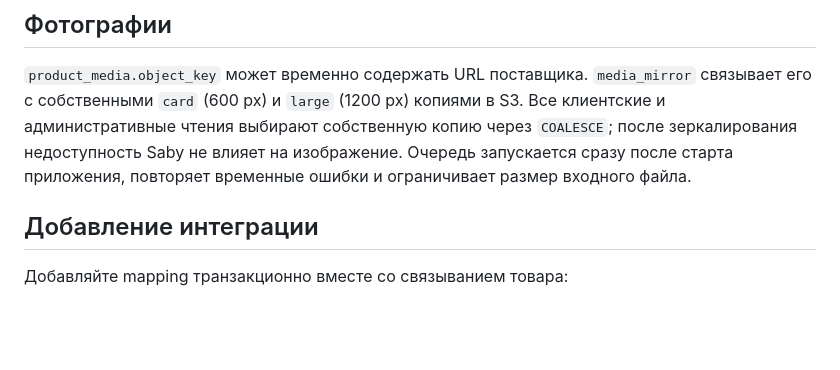
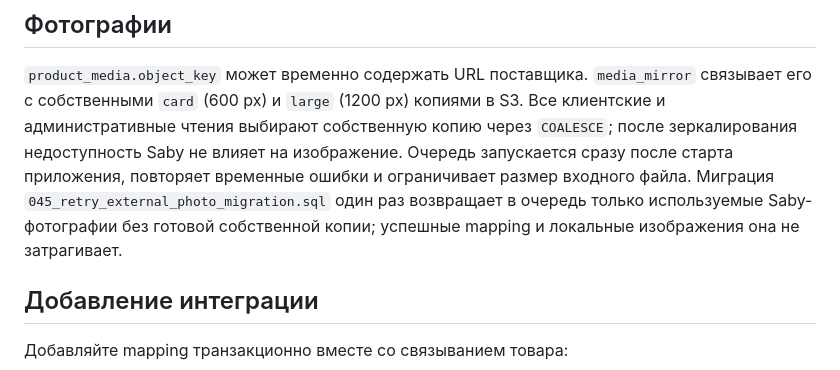
Before and after one commit to avpavlo8/ficusin-store, a Markdown page: docs/catalog-identity.md, the part around the change. GitHub-like rendering; blank space fills up the shorter version.

Commit message:
Завершить перенос внешних фотографий

```diff
--- a/docs/catalog-identity.md
+++ b/docs/catalog-identity.md
@@ -38,6 +38,9 @@
 собственную копию через `COALESCE`; после зеркалирования недоступность Saby не
 влияет на изображение. Очередь запускается сразу после старта приложения,
 повторяет временные ошибки и ограничивает размер входного файла.
+Миграция `045_retry_external_photo_migration.sql` один раз возвращает в очередь
+только используемые Saby-фотографии без готовой собственной копии; успешные
+mapping и локальные изображения она не затрагивает.
 
 ## Добавление интеграции
 
```
